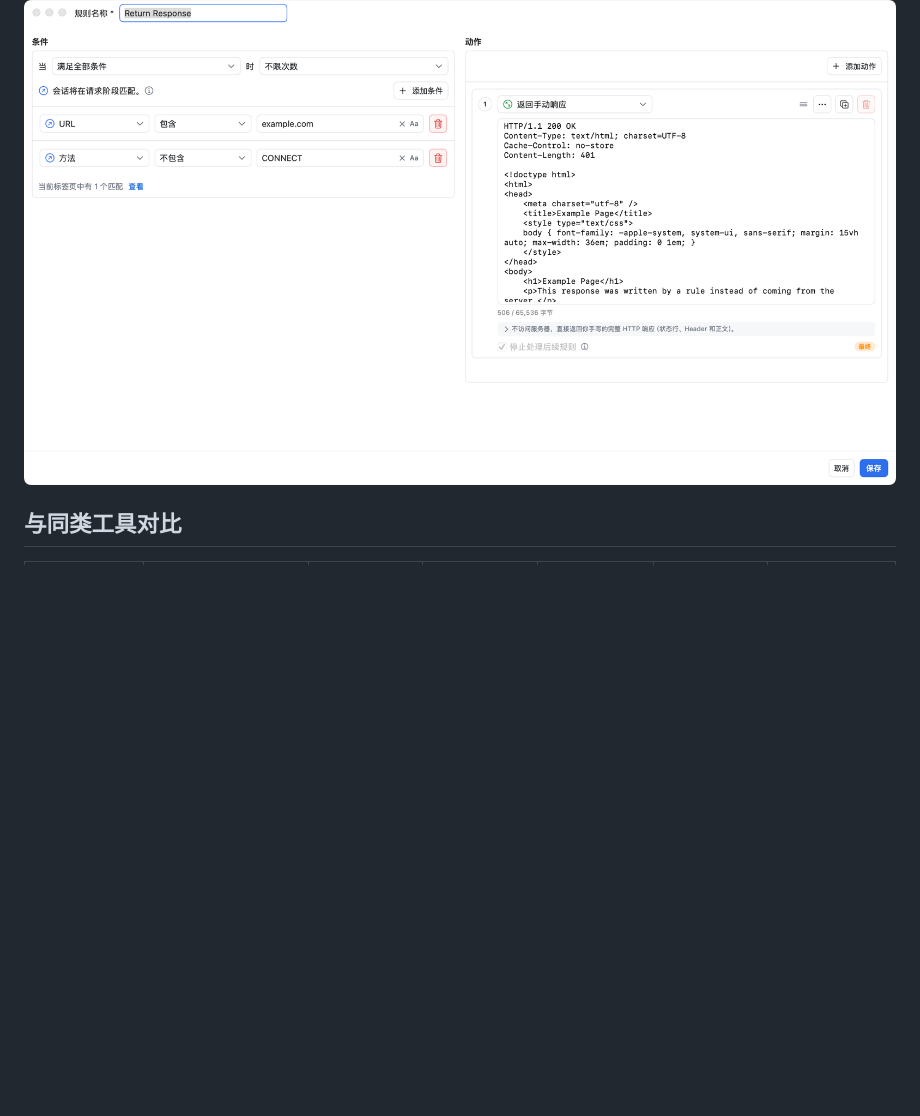
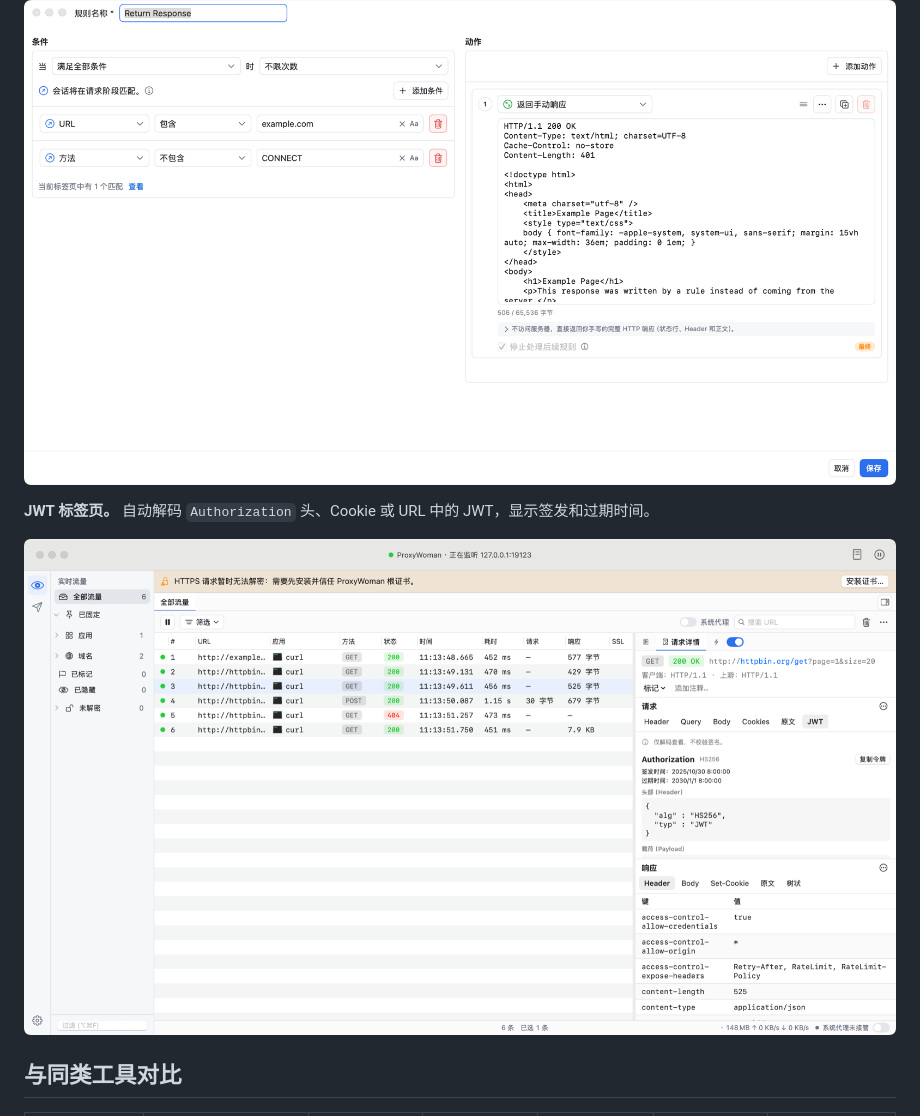
Before and after one commit to gzldc/ProxyWoman, a Markdown page: README.zh-CN.md, the part around the change. Rendered like a GitHub page; pictures changed too: docs/screenshots/zh-jwt.png (added); blank space fills up the shorter version.

```diff
--- a/README.zh-CN.md
+++ b/README.zh-CN.md
@@ -103,6 +103,10 @@ ProxyWoman 以 **Swift 原生 App**（SwiftUI、AppKit、SwiftNIO）实现以上
 **规则编辑器。** 左侧是按字段区分的条件，右侧是按顺序执行的动作，并实时显示已抓到的会话中有多少条匹配。
 
 ![规则编辑器：条件与自定义响应动作](docs/screenshots/zh-editor.png)
+
+**JWT 标签页。** 自动解码 `Authorization` 头、Cookie 或 URL 中的 JWT，显示签发和过期时间。
+
+![JWT 标签页：解码 Bearer 令牌的头部、签发和过期时间](docs/screenshots/zh-jwt.png)
 
 ## 与同类工具对比
 
```
Also changed, not shown: README.md (+5 -0 lines), docs/screenshots/en-jwt.png (added).
